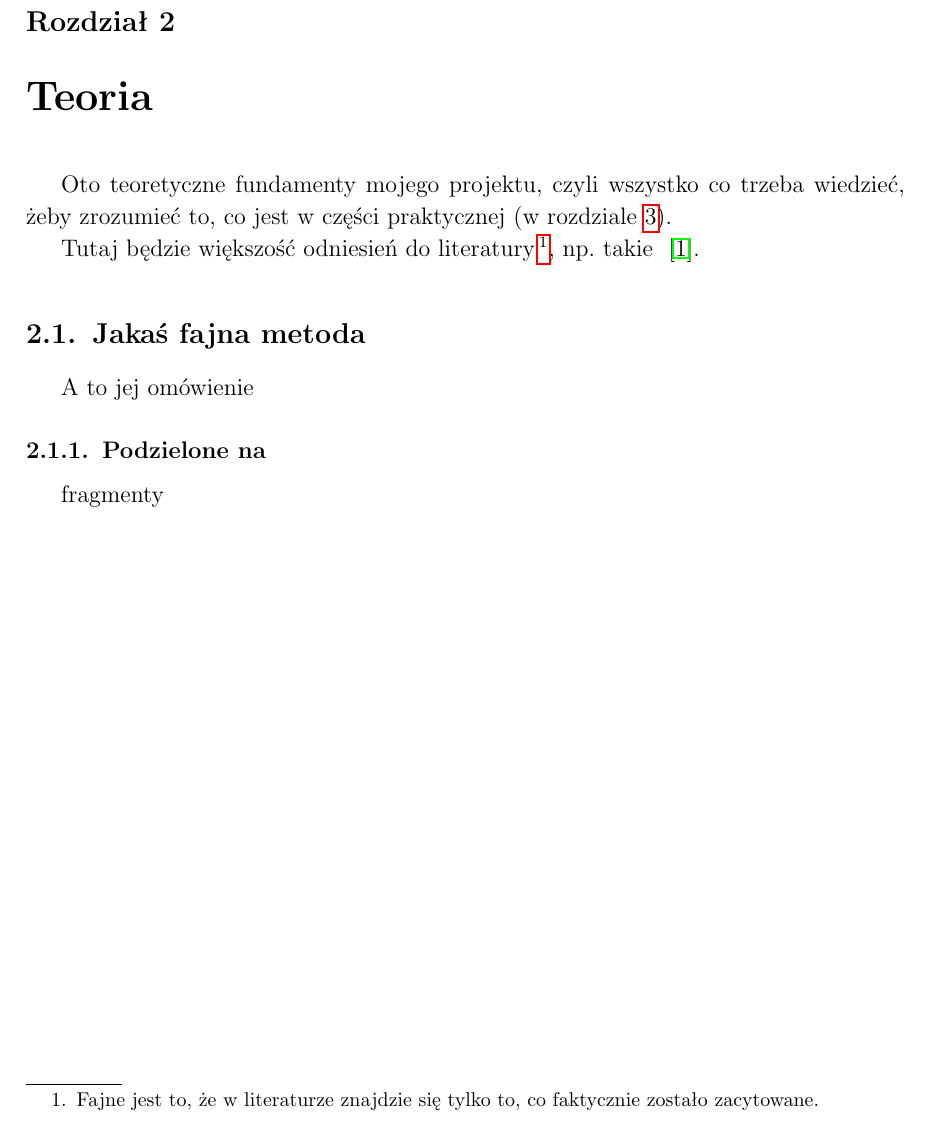
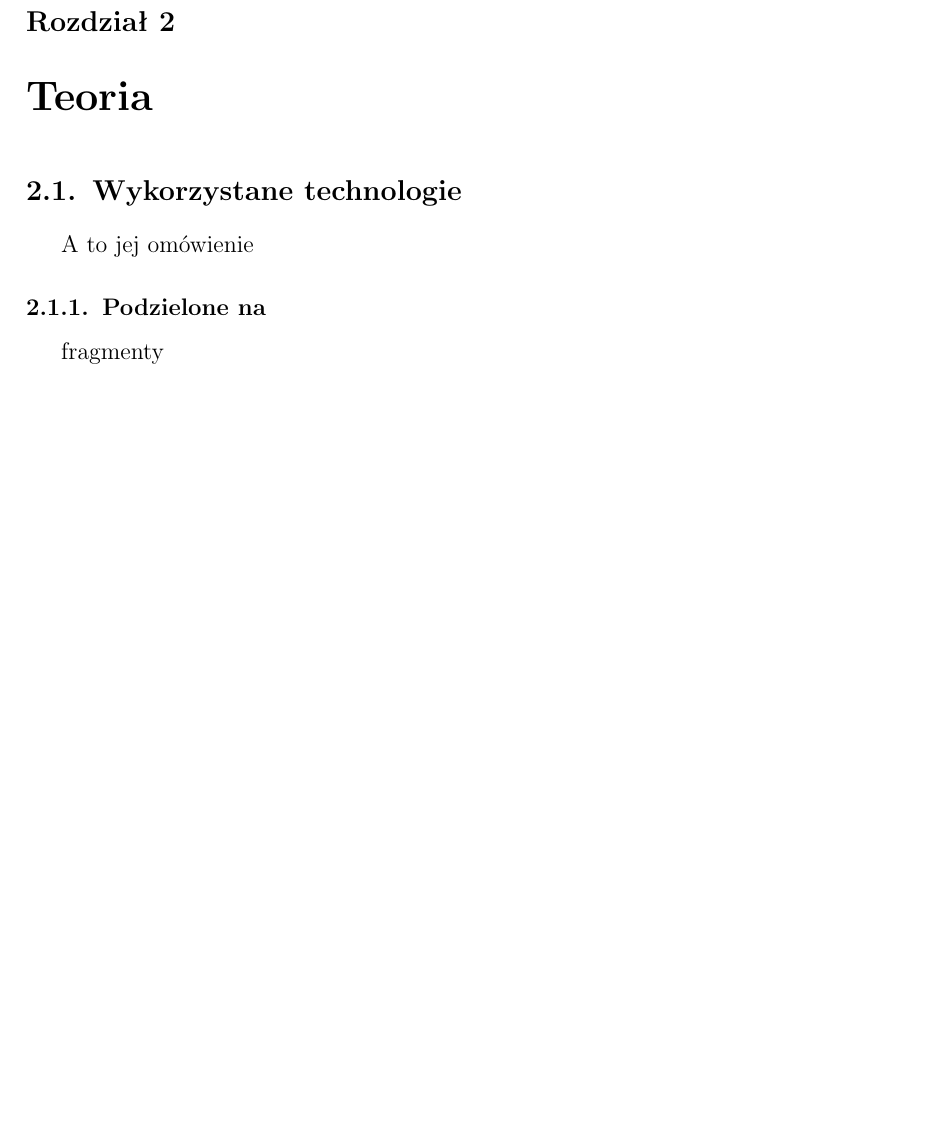
Before and after one commit to Epredator/cic-schedule, a LaTeX thesis (praca/praca.tex, which reads praca/teoria.tex): part of page 4 of 9, cut so that both start at the same text, the shorter picture padded with empty space. Compiled offline with pdfLaTeX.

Commit message:
Dopisałem tytuł jednego z podrozdziałów w części teoretycznej

```diff
--- a/praca/teoria.tex
+++ b/praca/teoria.tex
@@ -1,14 +1,6 @@
 \chapter{Teoria}
-\label{teoria}
 
-Oto teoretyczne fundamenty mojego projektu, czyli wszystko co trzeba wiedzieć, żeby
-zrozumieć to, co jest w części praktycznej (w rozdziale \ref{praktyka}).
-
-Tutaj będzie większość odniesień do literatury
-\footnote{Fajne jest to, że w literaturze znajdzie się tylko to, co faktycznie zostało
-zacytowane.}, np. takie \cytuj{kohen-SMT}.
-
-\section{Jakaś fajna metoda}
+\section{Wykorzystane technologie}
 \index{metoda!fajna}
 
 A to jej omówienie
```
